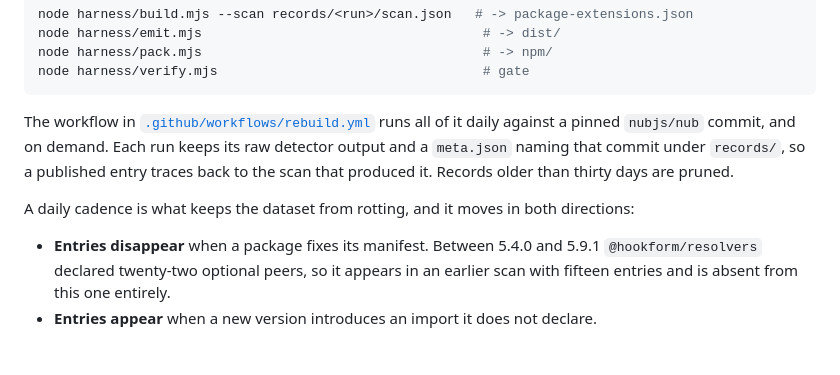
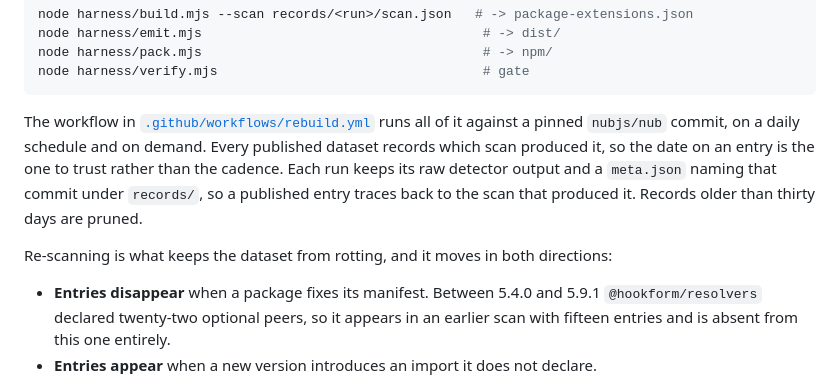
Before and after one commit to nubjs/package-extensions, a Markdown page: README.md, the part around the change. Drawn GitHub-style; blank space fills up the shorter version.

Commit message:
docs: state the rebuild cadence as scheduled, not as observed
The README said the workflow runs daily. It is scheduled daily and has
never once fired on that schedule: GitHub has produced no schedule event
for this repository since it was created, across two cron times and a
minimal probe workflow copied from a repository where schedules do fire.

Every repository-level explanation checks out — Actions enabled, both
workflows active, public, not a fork, cron on the default branch — and
the reported cause is that GitHub deprioritizes scheduled execution for
new repositories. So the schedule is expected to start on its own, and
until it does the claim should describe the configuration rather than
behavior nobody has observed. Points the reader at the scan date each
dataset records, which is true whatever the cadence turns out to be.

````diff
--- a/README.md
+++ b/README.md
@@ -238,9 +238,9 @@ node harness/pack.mjs                                    # -> npm/
 node harness/verify.mjs                                  # gate
 ```
 
-The workflow in [`.github/workflows/rebuild.yml`](.github/workflows/rebuild.yml) runs all of it daily against a pinned `nubjs/nub` commit, and on demand. Each run keeps its raw detector output and a `meta.json` naming that commit under `records/`, so a published entry traces back to the scan that produced it. Records older than thirty days are pruned.
+The workflow in [`.github/workflows/rebuild.yml`](.github/workflows/rebuild.yml) runs all of it against a pinned `nubjs/nub` commit, on a daily schedule and on demand. Every published dataset records which scan produced it, so the date on an entry is the one to trust rather than the cadence. Each run keeps its raw detector output and a `meta.json` naming that commit under `records/`, so a published entry traces back to the scan that produced it. Records older than thirty days are pruned.
 
-A daily cadence is what keeps the dataset from rotting, and it moves in both directions:
+Re-scanning is what keeps the dataset from rotting, and it moves in both directions:
 
 - **Entries disappear** when a package fixes its manifest. Between 5.4.0 and 5.9.1 `@hookform/resolvers` declared twenty-two optional peers, so it appears in an earlier scan with fifteen entries and is absent from this one entirely.
 - **Entries appear** when a new version introduces an import it does not declare.
````
